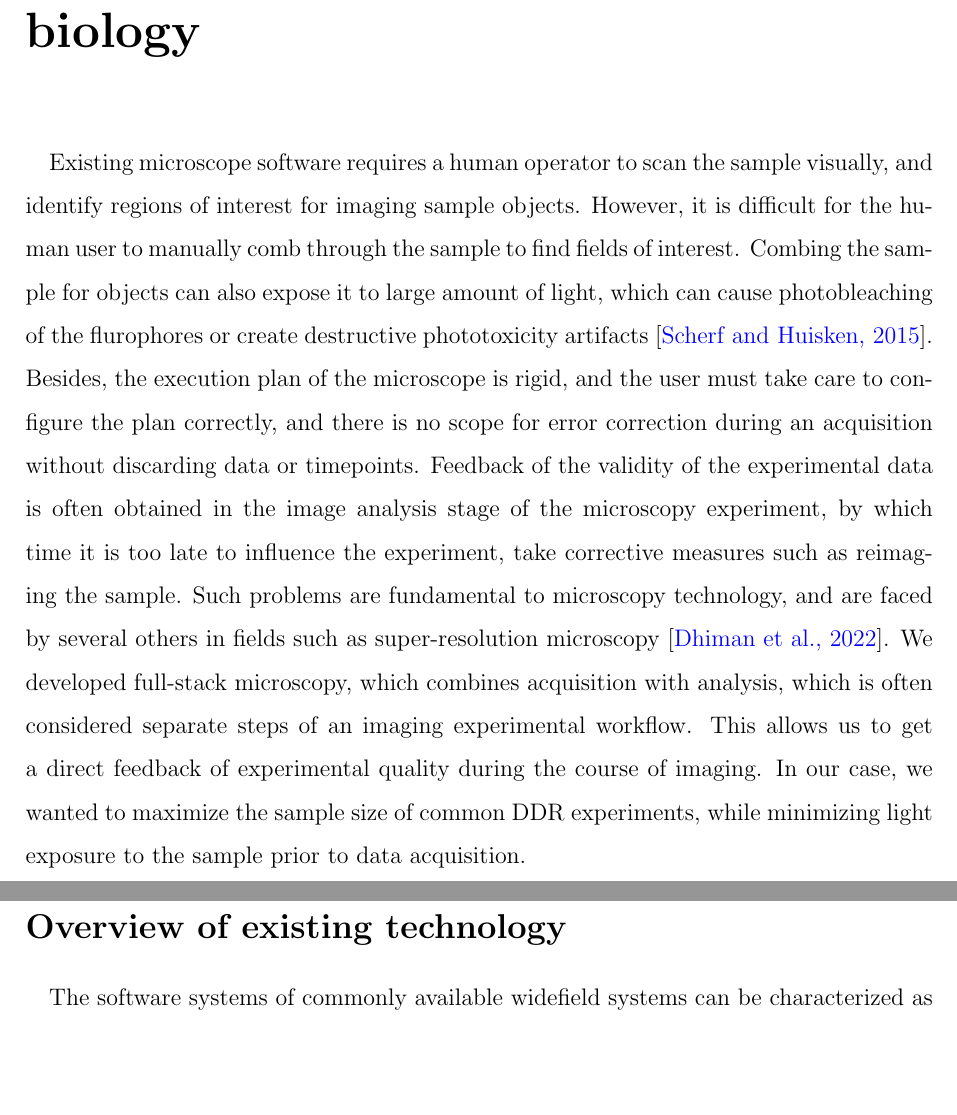
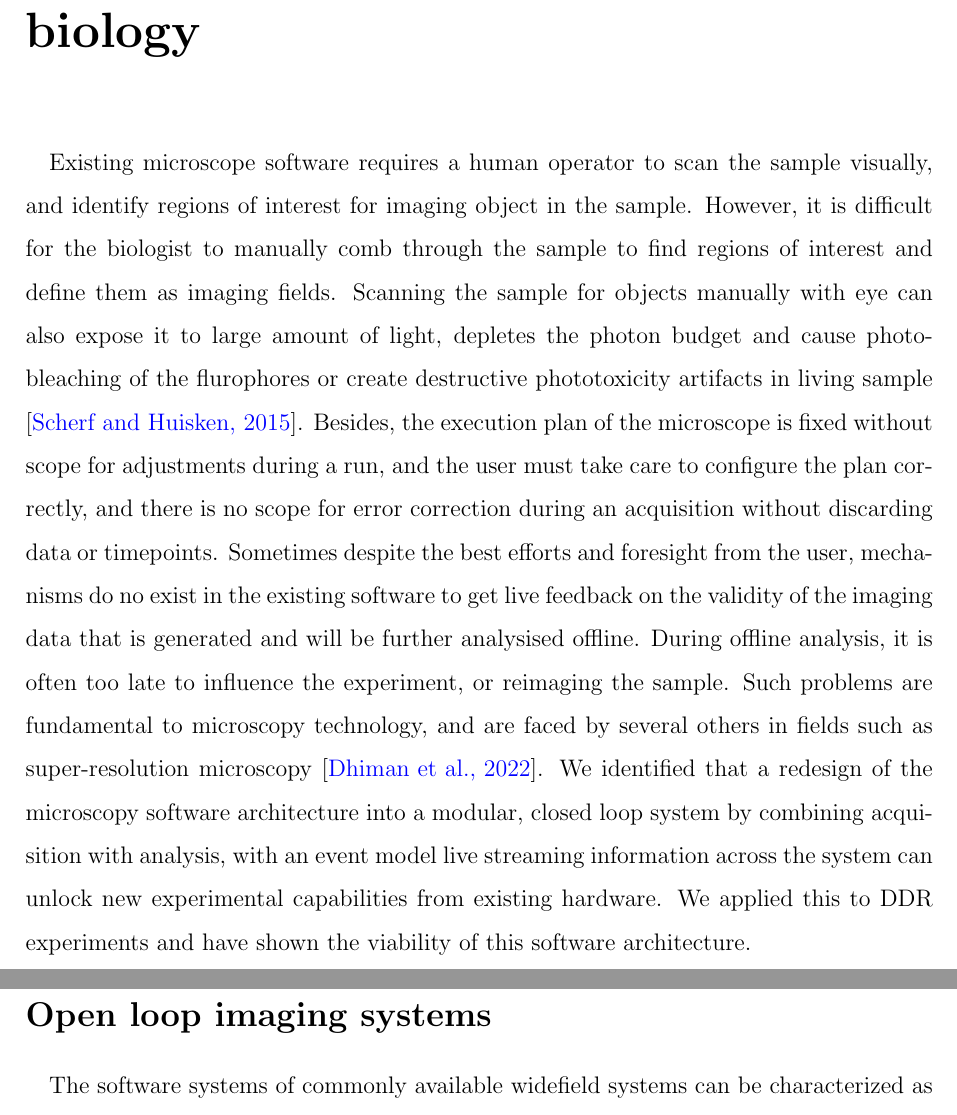
Before and after one commit to pskeshu/thesis, a LaTeX thesis (main.tex, which reads chapters/chapter_4.tex): two parts of pages 26 and 27 of 36, joined at a grey line, cut so that both start at the same text, the shorter picture padded with empty space. Compiled offline with pdfLaTeX.

Commit message:
editing problem statement of this chapter

```diff
--- a/chapters/chapter_4.tex
+++ b/chapters/chapter_4.tex
@@ -1,8 +1,8 @@
 \chapter{Up-scaling experimentation in cell biology}
-\paragraph*{} Existing microscope software requires a human operator to scan the sample visually, and identify regions of interest for imaging sample objects. However, it is difficult for the human user to manually comb through the sample to find fields of interest. Combing the sample for objects can also expose it to large amount of light, which can cause photobleaching of the flurophores or create destructive phototoxicity artifacts \cite{scherf2015smart}. Besides, the execution plan of the microscope is rigid, and the user must take care to configure the plan correctly, and there is no scope for error correction during an acquisition without discarding data or timepoints. Feedback of the validity of the experimental data is often obtained in the image analysis stage of the microscopy experiment, by which time it is too late to influence the experiment, take corrective measures such as reimaging the sample. Such problems are fundamental to microscopy technology, and are faced by several others in fields such as super-resolution microscopy \cite{D1SC05506B}. We developed full-stack microscopy, which combines acquisition with analysis, which is often considered separate steps of an imaging experimental workflow. This allows us to get a direct feedback of experimental quality during the course of imaging. In our case, we wanted to maximize the sample size of common DDR experiments, while minimizing light exposure to the sample prior to data acquisition.
+\paragraph*{} Existing microscope software requires a human operator to scan the sample visually, and identify regions of interest for imaging object in the sample. However, it is difficult for the biologist to manually comb through the sample to find regions of interest and define them as imaging fields. Scanning the sample for objects manually with eye can also expose it to large amount of light, depletes the photon budget and cause photobleaching of the flurophores or create destructive phototoxicity artifacts in living sample \cite{scherf2015smart}. Besides, the execution plan of the microscope is fixed without scope for adjustments during a run, and the user must take care to configure the plan correctly, and there is no scope for error correction during an acquisition without discarding data or timepoints. Sometimes despite the best efforts and foresight from the user, mechanisms do no exist in the existing software to get live feedback on the validity of the imaging data that is generated and will be further analysised offline. During offline analysis, it is often too late to influence the experiment, or reimaging the sample. Such problems are fundamental to microscopy technology, and are faced by several others in fields such as super-resolution microscopy \cite{D1SC05506B}. We identified that a redesign of the microscopy software architecture into a modular, closed loop system by combining acquisition with analysis, with an event model live streaming information across the system can unlock new experimental capabilities from existing hardware. We applied this to DDR experiments and have shown the viability of this software architecture.
 
 
-\section{Overview of existing technology}
+\section{Open loop imaging systems}
 \paragraph*{}The software systems of commonly available widefield systems can be characterized as open loop systems. The user configures the microscope for a specific mode of operation by choosing appropriate device parameters manually. Some of these parameters are position of stage, Z drive, mirrors, shutter, detector exposure, detector gain, choice of objective, etc. Many of these parameters are optimally set to attain the best image possible by the system in order to perform further downstream analysis. The best image is often characterized as an image that has one or many or a part-of an object of interest (such as cells, tissues, crystals, etc), is well focused, well-illuminated, with good contrast, and without any over-exposed pixels, which are niquest sampled.
 
 Some of these considerations for best image translates to the user having to manually scan the sample, which can have different forms, such as a confocal dish, slide, or a multi-well plate, in search of fields of interest. In the case of a confocal dish, one has to ensure that the field of interest is not set in the periphery of the coverslip area, where light will move through glass and plastic, reducing the quality of the image. Other considerations of the field might be determined by the object of interest under observation. One might want to image only cells transfected with a certain plasmid expressing one or more fluorescent proteins. Or one might be interested in imaging cells of certain cell cycle stage, such as mitotic or s-phase cells. In such scenarios, to identify fields of interest is a task of human persistance. The more effort one can spend in identifying fields of interest, one casts a wider net of observation on their objects of interest, therefore increasing the throughput of the experiment.
```
